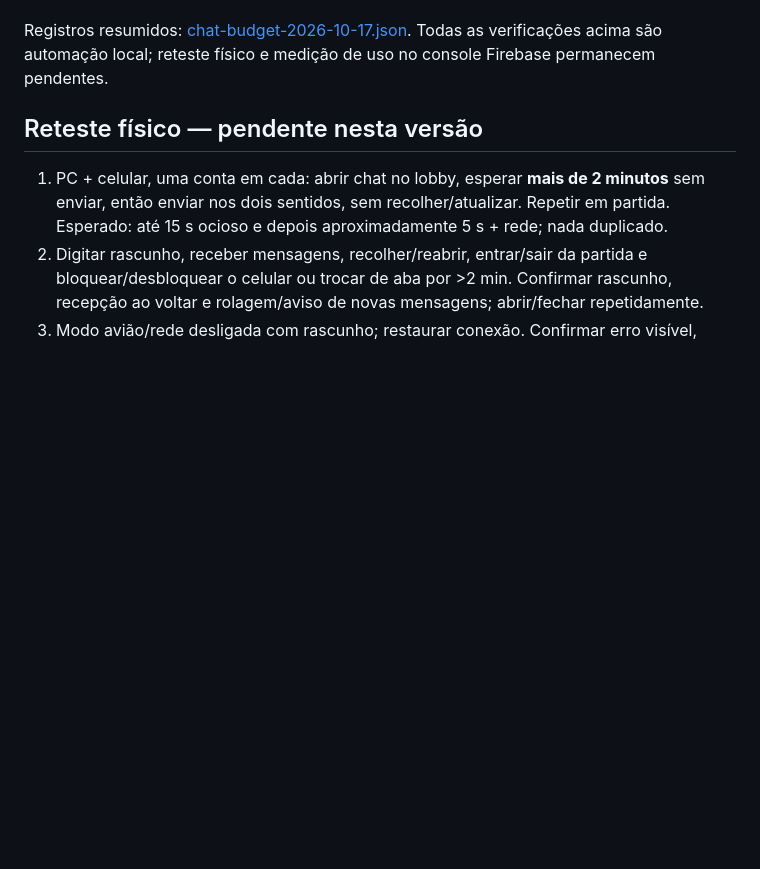
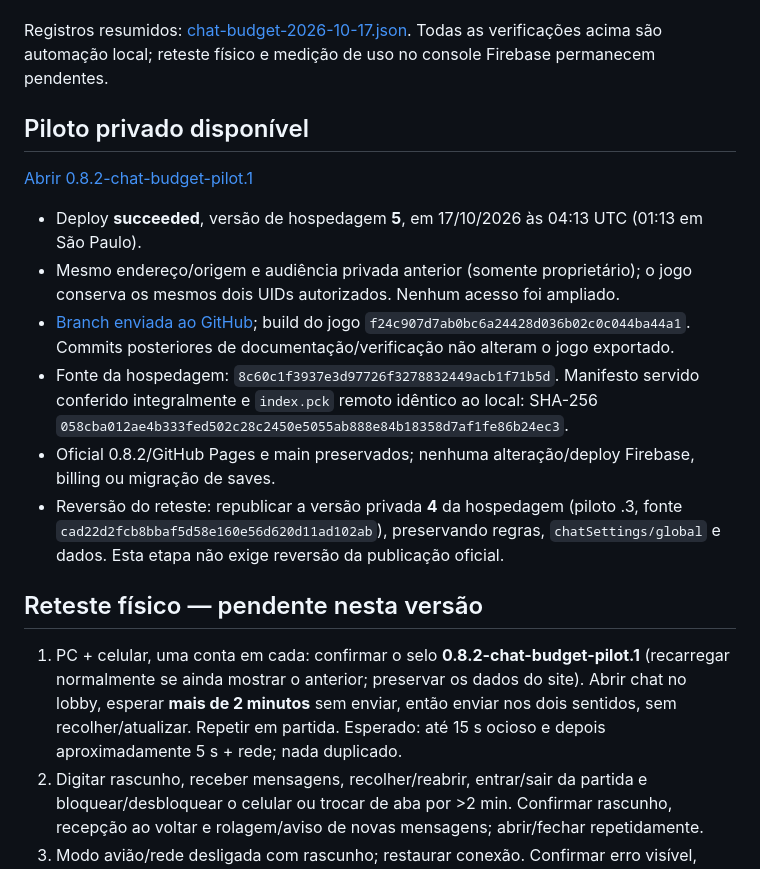
Before and after one commit to GustavoTc-Web/Tece-Island, a Markdown page: docs/CHAT-BUDGET-PILOT.md, the part around the change. Rendered like a GitHub page; blank space fills up the shorter version.

Commit message:
docs(chat): record private pilot deployment and physical retest checklist

```diff
--- a/docs/CHAT-BUDGET-PILOT.md
+++ b/docs/CHAT-BUDGET-PILOT.md
@@ -123,9 +123,20 @@ Verificações aprovadas nesta execução:
 
 Registros resumidos: [chat-budget-2026-10-17.json](validation/chat-budget-2026-10-17.json). Todas as verificações acima são automação local; reteste físico e medição de uso no console Firebase permanecem pendentes.
 
+## Piloto privado disponível
+
+[Abrir 0.8.2-chat-budget-pilot.1](https://tece-island-sync-pilot.gustavotccandido.chatgpt.site/Tece-Island/)
+
+- Deploy **succeeded**, versão de hospedagem **5**, em 17/10/2026 às 04:13 UTC (01:13 em São Paulo).
+- Mesmo endereço/origem e audiência privada anterior (somente proprietário); o jogo conserva os mesmos dois UIDs autorizados. Nenhum acesso foi ampliado.
+- [Branch enviada ao GitHub](https://github.com/GustavoTc-Web/Tece-Island/tree/perf/chat-read-budget); build do jogo `f24c907d7ab0bc6a24428d036b02c0c044ba44a1`. Commits posteriores de documentação/verificação não alteram o jogo exportado.
+- Fonte da hospedagem: `8c60c1f3937e3d97726f3278832449acb1f71b5d`. Manifesto servido conferido integralmente e `index.pck` remoto idêntico ao local: SHA-256 `058cba012ae4b333fed502c28c2450e5055ab888e84b18358d7af1fe86b24ec3`.
+- Oficial 0.8.2/GitHub Pages e main preservados; nenhuma alteração/deploy Firebase, billing ou migração de saves.
+- Reversão do reteste: republicar a versão privada **4** da hospedagem (piloto .3, fonte `cad22d2fcb8bbaf5d58e160e56d620d11ad102ab`), preservando regras, `chatSettings/global` e dados. Esta etapa não exige reversão da publicação oficial.
+
 ## Reteste físico — pendente nesta versão
 
-1. PC + celular, uma conta em cada: abrir chat no lobby, esperar **mais de 2 minutos** sem enviar, então enviar nos dois sentidos, sem recolher/atualizar. Repetir em partida. Esperado: até 15 s ocioso e depois aproximadamente 5 s + rede; nada duplicado.
+1. PC + celular, uma conta em cada: confirmar o selo **0.8.2-chat-budget-pilot.1** (recarregar normalmente se ainda mostrar o anterior; preservar os dados do site). Abrir chat no lobby, esperar **mais de 2 minutos** sem enviar, então enviar nos dois sentidos, sem recolher/atualizar. Repetir em partida. Esperado: até 15 s ocioso e depois aproximadamente 5 s + rede; nada duplicado.
 2. Digitar rascunho, receber mensagens, recolher/reabrir, entrar/sair da partida e bloquear/desbloquear o celular ou trocar de aba por >2 min. Confirmar rascunho, recepção ao voltar e rolagem/aviso de novas mensagens; abrir/fechar repetidamente.
 3. Modo avião/rede desligada com rascunho; restaurar conexão. Confirmar erro visível, recuperação automática sem reenviar texto e sem duplicar mensagens. Teclado real: enviar/recolher acessíveis em paisagem/retrato.
 4. Renomear, recarregar/entrar em outro aparelho, enviar; silenciar esse UID e renomeá-lo novamente. Confirmar persistência e silenciamento. Logout/troca de conta deve limpar rascunho/histórico da anterior.
```
